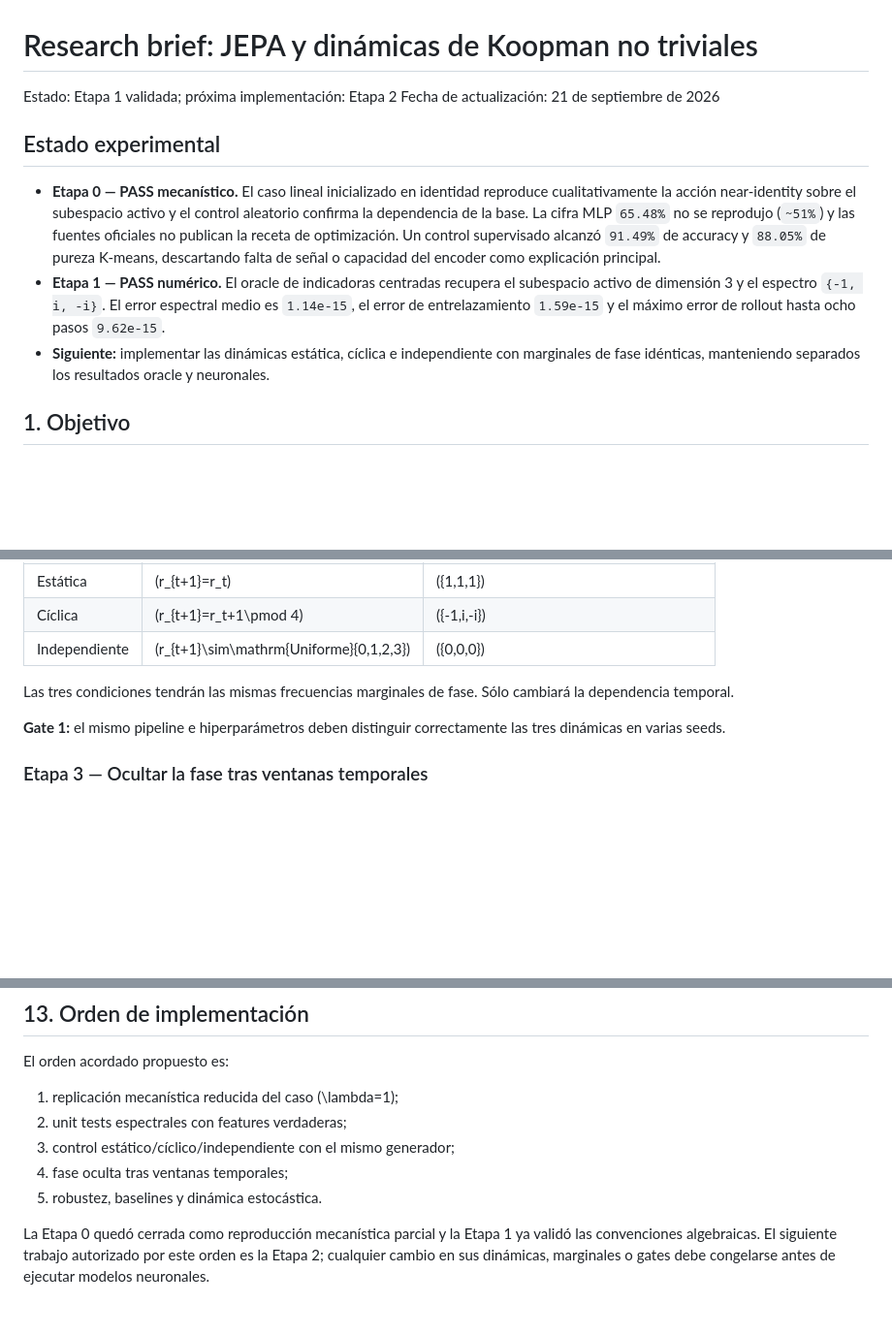
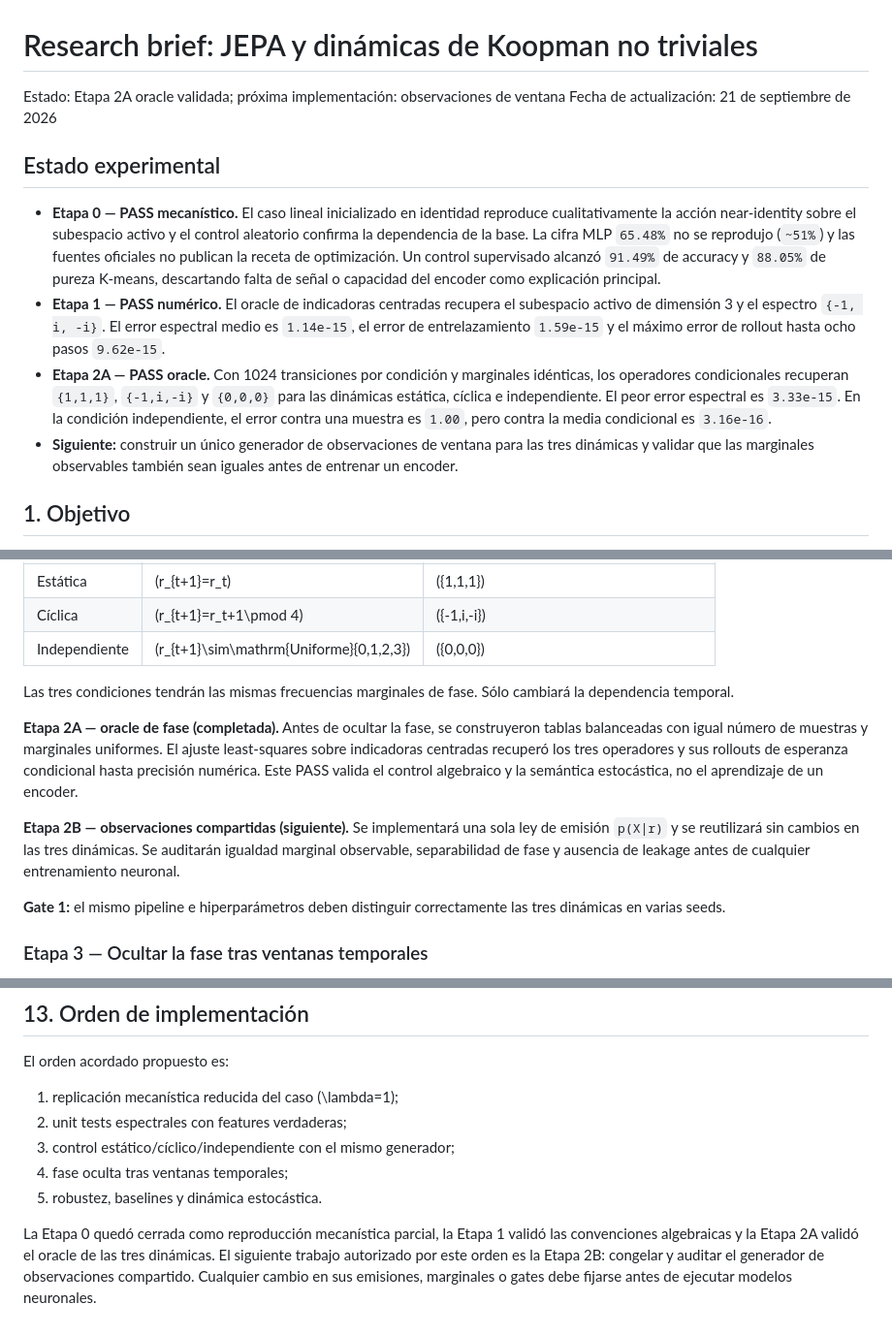
Before and after one commit to micmich05/koopman-jepa, a Markdown page: RESEARCH_BRIEF.md, 3 parts joined by grey strips. Shown at 97% size. Drawn GitHub-style; blank space fills up the shorter version.

```diff
--- a/RESEARCH_BRIEF.md
+++ b/RESEARCH_BRIEF.md
@@ -1,6 +1,6 @@
 # Research brief: JEPA y dinámicas de Koopman no triviales
 
-Estado: Etapa 1 validada; próxima implementación: Etapa 2
+Estado: Etapa 2A oracle validada; próxima implementación: observaciones de ventana
 Fecha de actualización: 21 de septiembre de 2026
 
 ## Estado experimental
@@ -16,9 +16,14 @@ Fecha de actualización: 21 de septiembre de 2026
   subespacio activo de dimensión 3 y el espectro `{-1, i, -i}`. El error
   espectral medio es `1.14e-15`, el error de entrelazamiento `1.59e-15` y el
   máximo error de rollout hasta ocho pasos `9.62e-15`.
-- **Siguiente:** implementar las dinámicas estática, cíclica e independiente
-  con marginales de fase idénticas, manteniendo separados los resultados oracle
-  y neuronales.
+- **Etapa 2A — PASS oracle.** Con 1024 transiciones por condición y marginales
+  idénticas, los operadores condicionales recuperan `{1,1,1}`, `{-1,i,-i}` y
+  `{0,0,0}` para las dinámicas estática, cíclica e independiente. El peor error
+  espectral es `3.33e-15`. En la condición independiente, el error contra una
+  muestra es `1.00`, pero contra la media condicional es `3.16e-16`.
+- **Siguiente:** construir un único generador de observaciones de ventana para
+  las tres dinámicas y validar que las marginales observables también sean
+  iguales antes de entrenar un encoder.
 
 ## 1. Objetivo
 
@@ -205,6 +210,18 @@ Usaremos el mismo generador de observaciones y tres leyes de transición:
 | Independiente | \(r_{t+1}\sim\mathrm{Uniforme}\{0,1,2,3\}\) | \(\{0,0,0\}\) |
 
 Las tres condiciones tendrán las mismas frecuencias marginales de fase. Sólo cambiará la dependencia temporal.
+
+**Etapa 2A — oracle de fase (completada).** Antes de ocultar la fase, se
+construyeron tablas balanceadas con igual número de muestras y marginales
+uniformes. El ajuste least-squares sobre indicadoras centradas recuperó los tres
+operadores y sus rollouts de esperanza condicional hasta precisión numérica.
+Este PASS valida el control algebraico y la semántica estocástica, no el
+aprendizaje de un encoder.
+
+**Etapa 2B — observaciones compartidas (siguiente).** Se implementará una sola
+ley de emisión `p(X|r)` y se reutilizará sin cambios en las tres dinámicas. Se
+auditarán igualdad marginal observable, separabilidad de fase y ausencia de
+leakage antes de cualquier entrenamiento neuronal.
 
 **Gate 1:** el mismo pipeline e hiperparámetros deben distinguir correctamente las tres dinámicas en varias seeds.
 
@@ -459,7 +476,9 @@ El orden acordado propuesto es:
 4. fase oculta tras ventanas temporales;
 5. robustez, baselines y dinámica estocástica.
 
-La Etapa 0 quedó cerrada como reproducción mecanística parcial y la Etapa 1 ya
-validó las convenciones algebraicas. El siguiente trabajo autorizado por este
-orden es la Etapa 2; cualquier cambio en sus dinámicas, marginales o gates debe
-congelarse antes de ejecutar modelos neuronales.
+La Etapa 0 quedó cerrada como reproducción mecanística parcial, la Etapa 1
+validó las convenciones algebraicas y la Etapa 2A validó el oracle de las tres
+dinámicas. El siguiente trabajo autorizado por este orden es la Etapa 2B:
+congelar y auditar el generador de observaciones compartido. Cualquier cambio
+en sus emisiones, marginales o gates debe fijarse antes de ejecutar modelos
+neuronales.
```
Also changed, not shown: README.md (+23 -2 lines), notebooks/README.md (added, +76 -0 lines).
